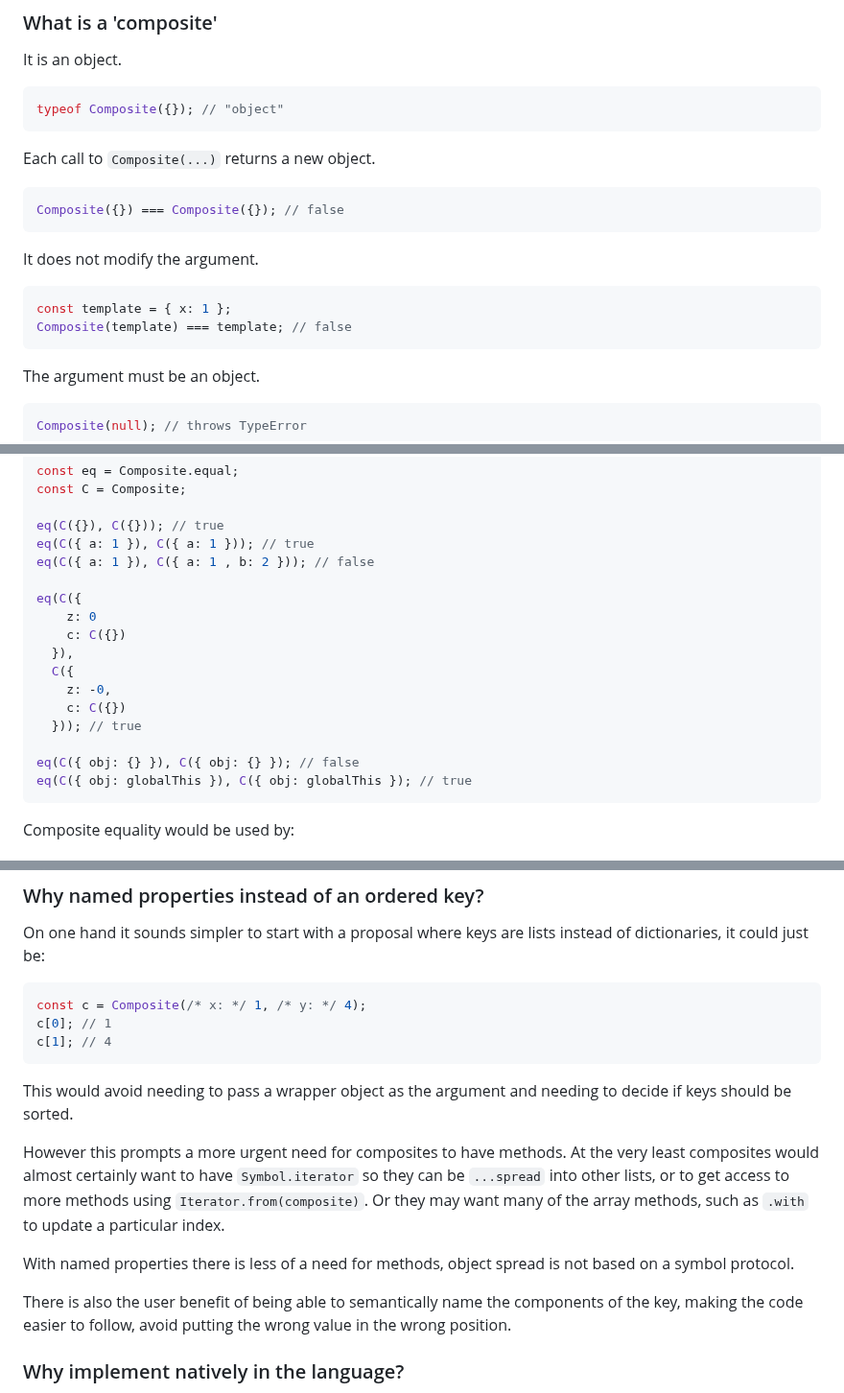
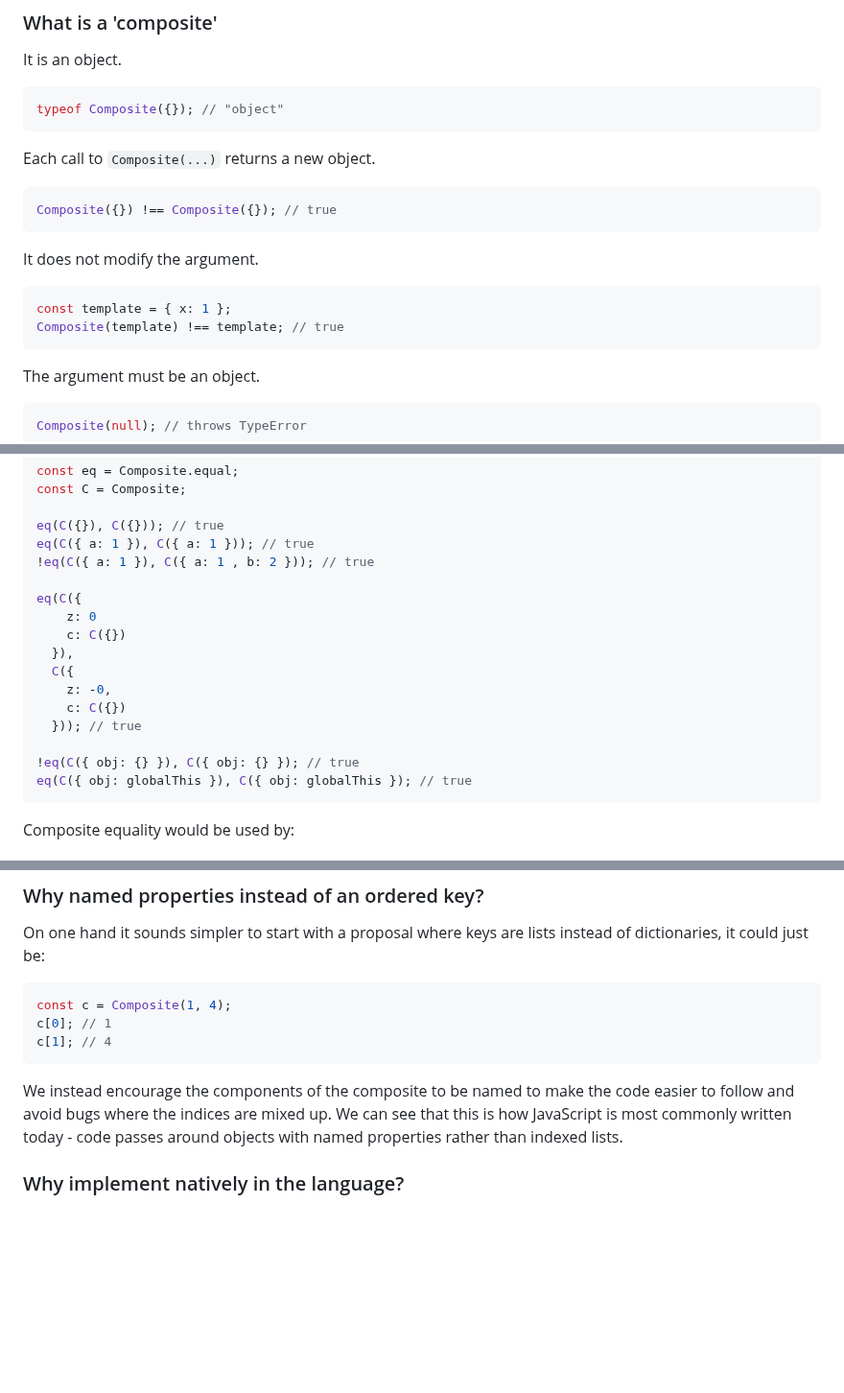
Before and after one commit to tc39/proposal-composites, a Markdown page: README.md, 3 parts joined by grey strips. Shown at 96% size. Rendered like a GitHub page; blank space fills up the shorter version.

````diff
--- a/README.md
+++ b/README.md
@@ -79,14 +79,14 @@ typeof Composite({}); // "object"
 Each call to `Composite(...)` returns a new object.
 
 ```js
-Composite({}) === Composite({}); // false
+Composite({}) !== Composite({}); // true
 ```
 
 It does not modify the argument.
 
 ```js
 const template = { x: 1 };
-Composite(template) === template; // false
+Composite(template) !== template; // true
 ```
 
 The argument must be an object.
@@ -156,7 +156,7 @@ const C = Composite;
 
 eq(C({}), C({})); // true
 eq(C({ a: 1 }), C({ a: 1 })); // true
-eq(C({ a: 1 }), C({ a: 1 , b: 2 })); // false
+!eq(C({ a: 1 }), C({ a: 1 , b: 2 })); // true
 
 eq(C({
     z: 0
@@ -167,7 +167,7 @@ eq(C({
     c: C({})
   })); // true
 
-eq(C({ obj: {} }), C({ obj: {} }); // false
+!eq(C({ obj: {} }), C({ obj: {} }); // true
 eq(C({ obj: globalThis }), C({ obj: globalThis }); // true
 ```
 
@@ -358,18 +358,12 @@ Composite.of(1, 2, 3);
 On one hand it sounds simpler to start with a proposal where keys are lists instead of dictionaries, it could just be:
 
 ```js
-const c = Composite(/* x: */ 1, /* y: */ 4);
+const c = Composite(1, 4);
 c[0]; // 1
 c[1]; // 4
 ```
 
-This would avoid needing to pass a wrapper object as the argument and needing to decide if keys should be sorted.
-
-However this prompts a more urgent need for composites to have methods. At the very least composites would almost certainly want to have `Symbol.iterator` so they can be `...spread` into other lists, or to get access to more methods using `Iterator.from(composite)`. Or they may want many of the array methods, such as `.with` to update a particular index.
-
-With named properties there is less of a need for methods, object spread is not based on a symbol protocol.
-
-There is also the user benefit of being able to semantically name the components of the key, making the code easier to follow, avoid putting the wrong value in the wrong position.
+We instead encourage the components of the composite to be named to make the code easier to follow and avoid bugs where the indices are mixed up. We can see that this is how JavaScript is most commonly written today - code passes around objects with named properties rather than indexed lists.
 
 ### Why implement natively in the language?
 
````
Also changed, not shown: other parts of README.md (+5 -5 lines).
